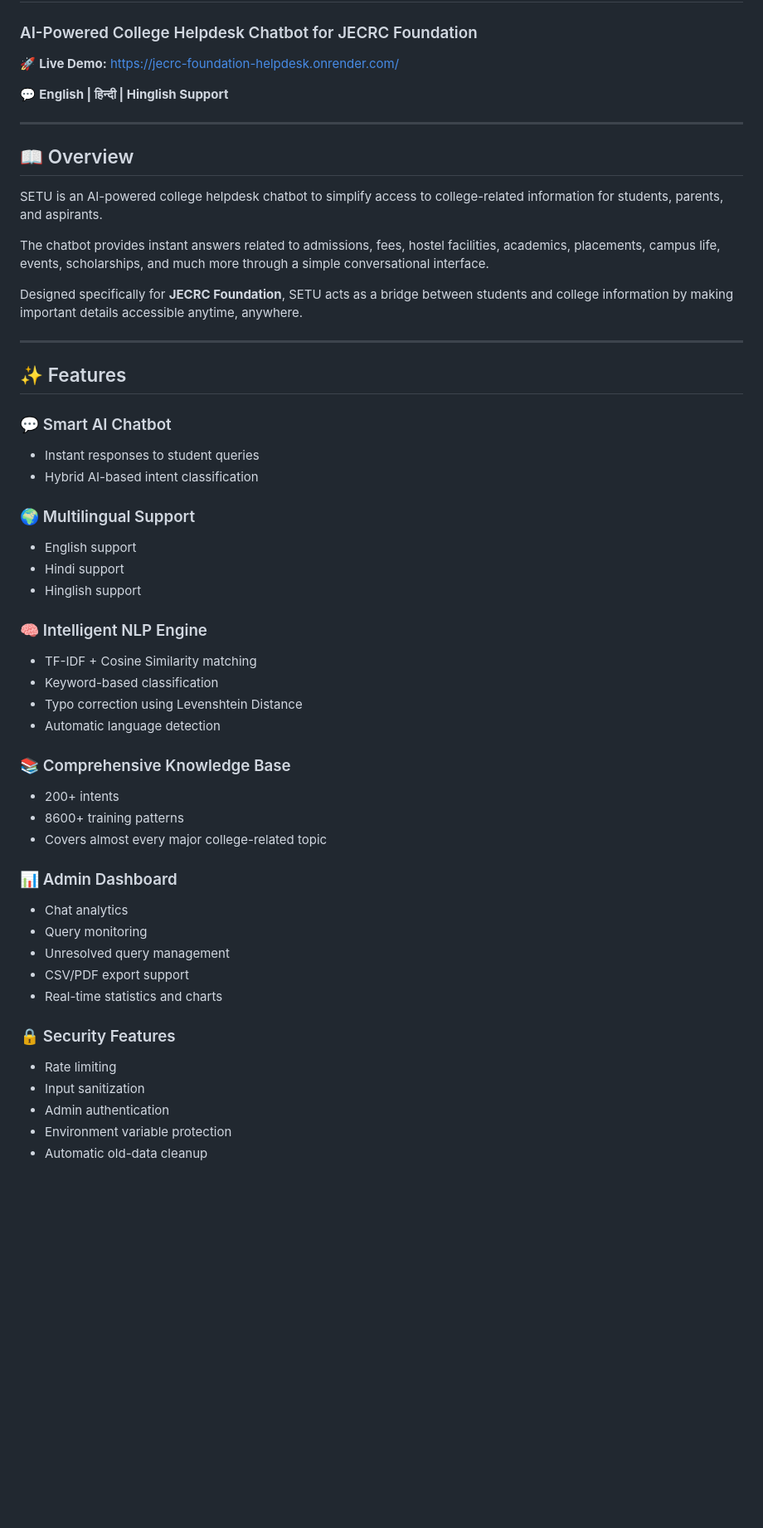
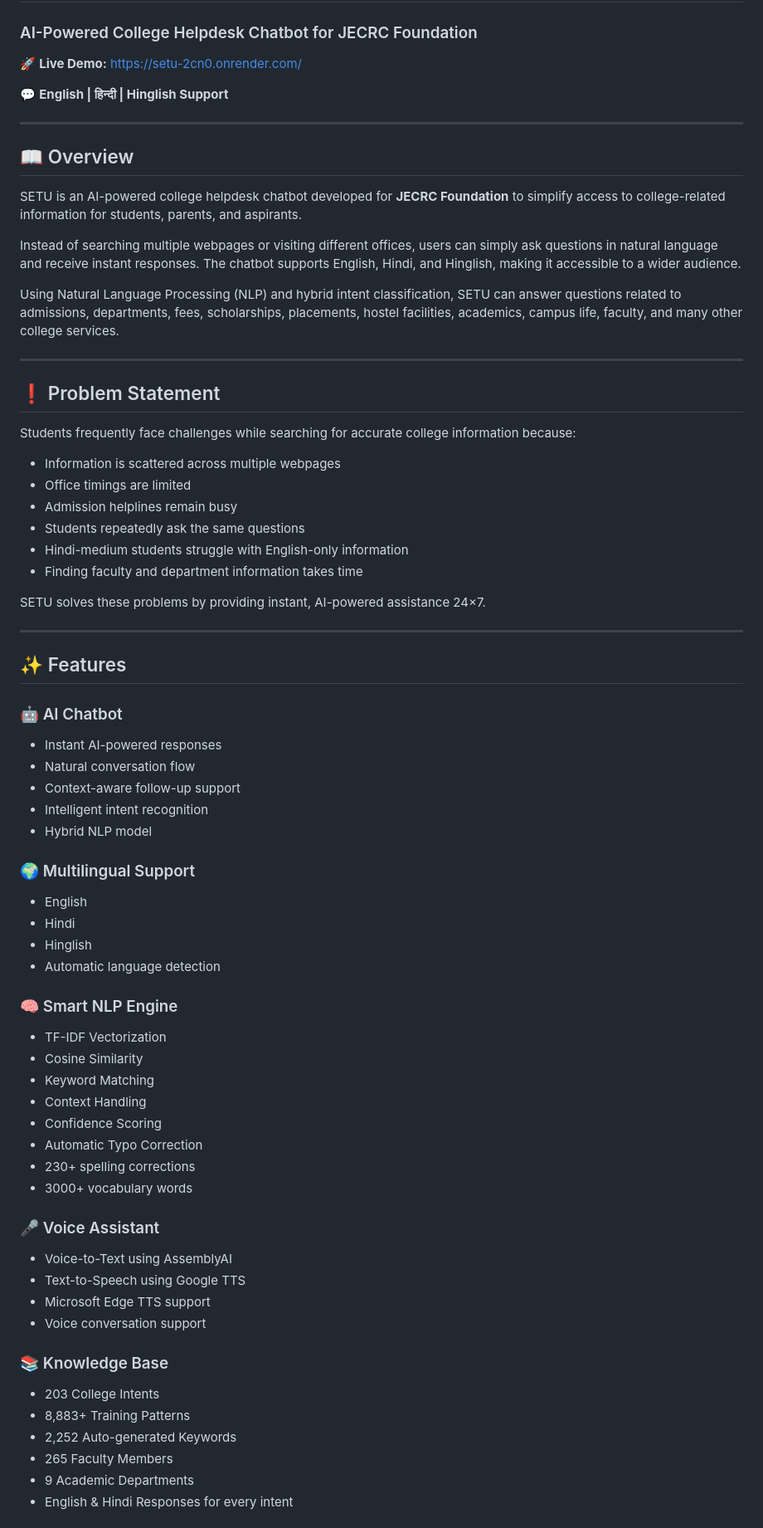
Before and after one commit to Daksh7297/jecrc_foundation_helpdesk, a Markdown page: README.md, the part around one of its changes. Shown at 83% size. Drawn GitHub-style; blank space fills up the shorter version.

Commit message:
Revise README with updates and new features
Updated README to reflect new demo link, enhanced descriptions, and added features.

```diff
--- a/README.md
+++ b/README.md
@@ -1,7 +1,7 @@
 # 🎓 SETU
 ### AI-Powered College Helpdesk Chatbot for JECRC Foundation
 
-🚀 **Live Demo:** https://jecrc-foundation-helpdesk.onrender.com/
+🚀 **Live Demo:** https://setu-2cn0.onrender.com/
 
 💬 **English | हिन्दी | Hinglish Support**
 
@@ -9,47 +9,65 @@
 
 ## 📖 Overview
 
-SETU is an AI-powered college helpdesk chatbot to simplify access to college-related information for students, parents, and aspirants.
+SETU is an AI-powered college helpdesk chatbot developed for **JECRC Foundation** to simplify access to college-related information for students, parents, and aspirants.
 
-The chatbot provides instant answers related to admissions, fees, hostel facilities, academics, placements, campus life, events, scholarships, and much more through a simple conversational interface.
+Instead of searching multiple webpages or visiting different offices, users can simply ask questions in natural language and receive instant responses. The chatbot supports English, Hindi, and Hinglish, making it accessible to a wider audience.
 
-Designed specifically for **JECRC Foundation**, SETU acts as a bridge between students and college information by making important details accessible anytime, anywhere.
+Using Natural Language Processing (NLP) and hybrid intent classification, SETU can answer questions related to admissions, departments, fees, scholarships, placements, hostel facilities, academics, campus life, faculty, and many other college services.
+
+---
+
+## ❗ Problem Statement
+
+Students frequently face challenges while searching for accurate college information because:
+
+- Information is scattered across multiple webpages
+- Office timings are limited
+- Admission helplines remain busy
+- Students repeatedly ask the same questions
+- Hindi-medium students struggle with English-only information
+- Finding faculty and department information takes time
+
+SETU solves these problems by providing instant, AI-powered assistance 24×7.
 
 ---
 
 ## ✨ Features
 
-### 💬 Smart AI Chatbot
-- Instant responses to student queries
-- Hybrid AI-based intent classification
+### 🤖 AI Chatbot
+- Instant AI-powered responses
+- Natural conversation flow
+- Context-aware follow-up support
+- Intelligent intent recognition
+- Hybrid NLP model
 
 ### 🌍 Multilingual Support
-- English support
-- Hindi support
-- Hinglish support
-
-### 🧠 Intelligent NLP Engine
-- TF-IDF + Cosine Similarity matching
-- Keyword-based classification
-- Typo correction using Levenshtein Distance
+- English
+- Hindi
+- Hinglish
 - Automatic language detection
 
-### 📚 Comprehensive Knowledge Base
-- 200+ intents
-- 8600+ training patterns
-- Covers almost every major college-related topic
+### 🧠 Smart NLP Engine
+- TF-IDF Vectorization
+- Cosine Similarity
+- Keyword Matching
+- Context Handling
+- Confidence Scoring
+- Automatic Typo Correction
+- 230+ spelling corrections
+- 3000+ vocabulary words
 
-### 📊 Admin Dashboard
-- Chat analytics
-- Query monitoring
-- Unresolved query management
-- CSV/PDF export support
-- Real-time statistics and charts
+### 🎤 Voice Assistant
+- Voice-to-Text using AssemblyAI
+- Text-to-Speech using Google TTS
+- Microsoft Edge TTS support
+- Voice conversation support
 
-### 🔒 Security Features
-- Rate limiting
-- Input sanitization
-- Admin authentication
-- Environment variable protection
-- Automatic old-data cleanup
+### 📚 Knowledge Base
+- 203 College Intents
+- 8,883+ Training Patterns
+- 2,252 Auto-generated Keywords
+- 265 Faculty Members
+- 9 Academic Departments
+- English & Hindi Responses for every intent
 
```
Also changed, not shown: other parts of README.md (+144 -88 lines).
